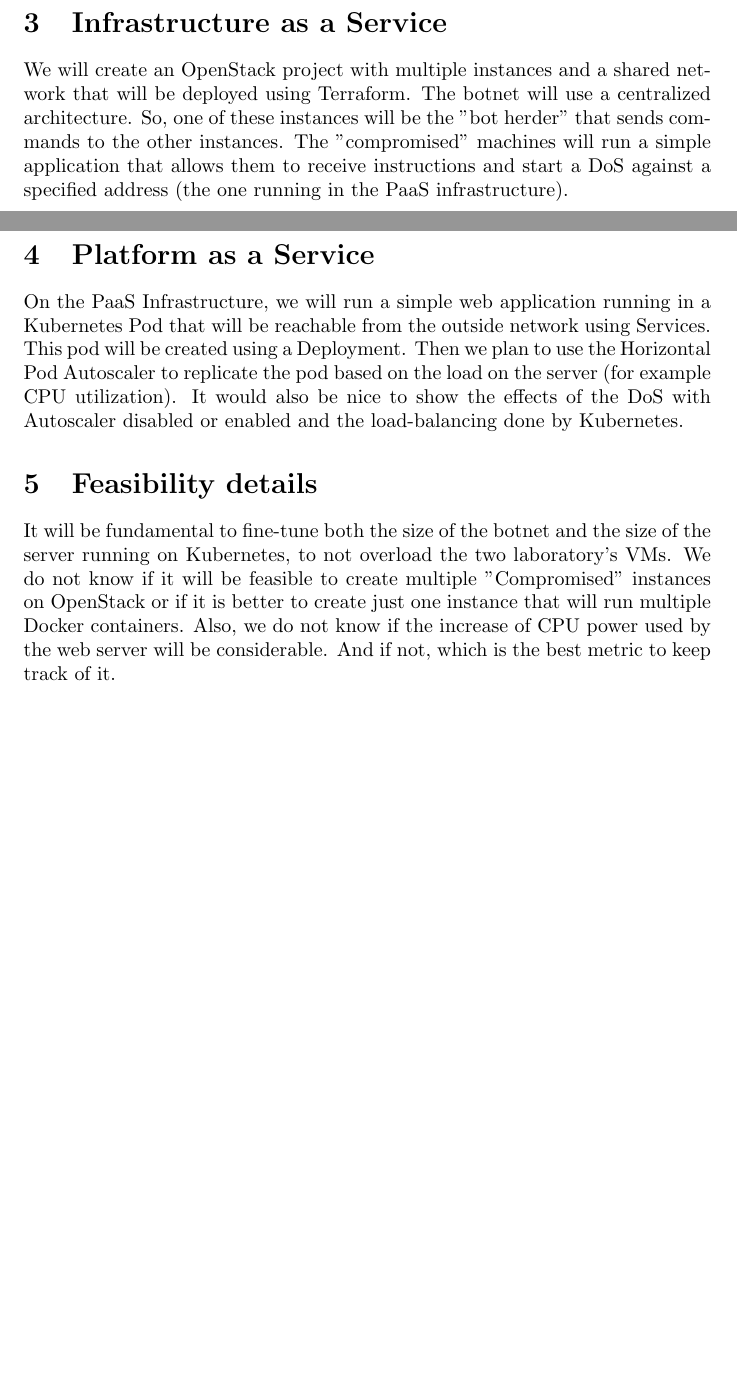
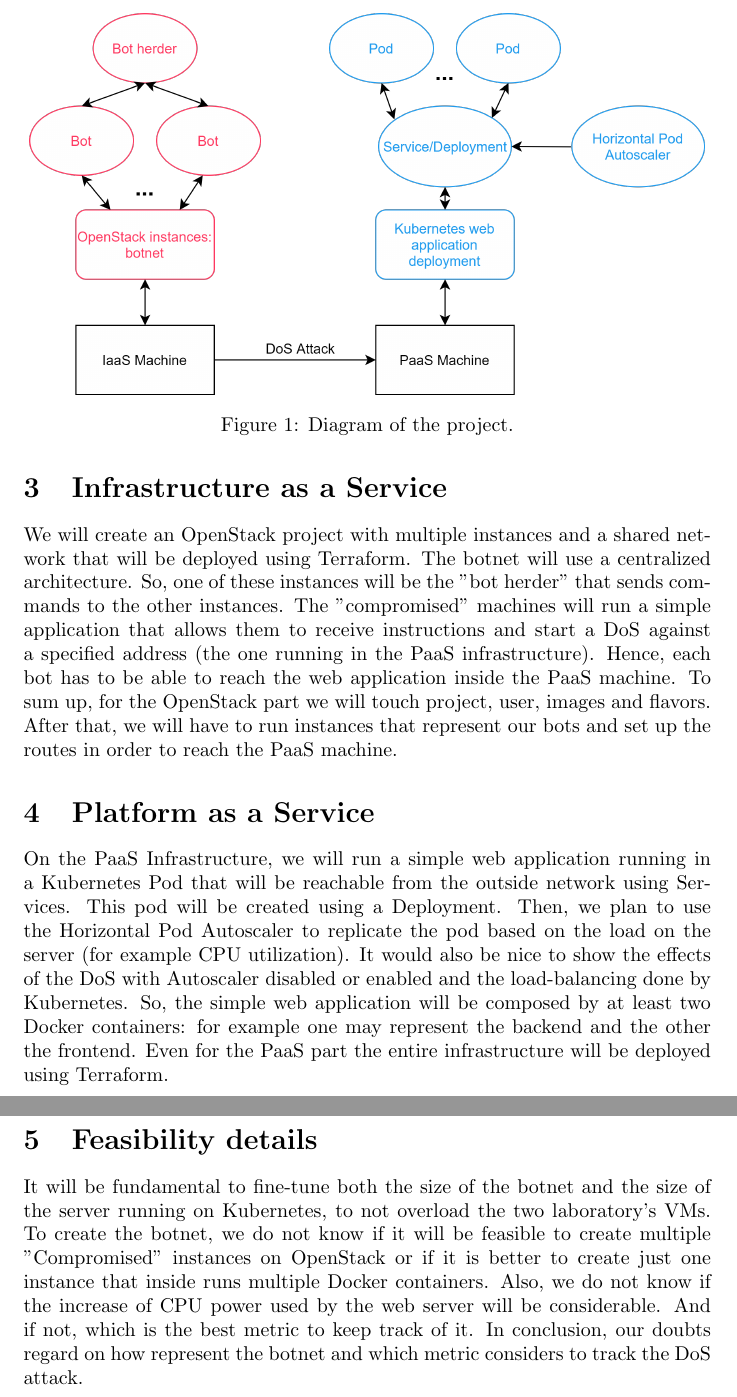
Before and after one commit to nico989/FogAndCloudComputing, a LaTeX document (11-arch-PROJECT_SLUG/11-arch-PROJECT_SLUG.tex): two parts of pages 1 and 2 of 2 before the commit and two parts of pages 2 and 3 of 3 after it, joined at a grey line, cut at the place of the change, the shorter picture padded with empty space. Compiled offline with pdfLaTeX.

Commit message:
Add some text and the schema

```diff
--- a/11-arch-PROJECT_SLUG/11-arch-PROJECT_SLUG.tex
+++ b/11-arch-PROJECT_SLUG/11-arch-PROJECT_SLUG.tex
@@ -1,4 +1,7 @@
 \documentclass{article}
+\usepackage{graphicx}
+\usepackage{caption}
+
 \title{PROJECT TITLE}
 \author{Nicolò Vinci  \\
 	\and
@@ -33,20 +36,24 @@
 \section{Project idea}
 \label{idea}
 Our idea is to create a scenario where a botnet mounts a DDoS attack against a server running on a PaaS infrastructure. The main objective is to understand and show how cloud technologies allow to absorb such an attack and handle sudden traffic increases.
-To implement this scenario we plan to create the botnet in the IaaS infrastructure and a server running a simple web application in the Paas infrastructure.
+To implement this scenario we plan to create the botnet in the IaaS infrastructure and a server running a simple web application in the PaaS infrastructure.
+
+\begin{center}
+	\includegraphics[scale=0.8]{schema.png}
+	\captionof{figure}{Diagram of the project.}
+    	\label{fig:schema}
+\end{center}
 
 \section{Infrastructure as a Service}
-\label{iass}
-We will create an OpenStack project with multiple instances and a shared network that will be deployed using Terraform. The botnet will use a centralized architecture. So, one of these instances will be the "bot herder" that sends commands to the other instances. The "compromised" machines will run a simple application that allows them to receive instructions and start a DoS against a specified address (the one running in the PaaS infrastructure).
+\label{iaas}
+We will create an OpenStack project with multiple instances and a shared network that will be deployed using Terraform. The botnet will use a centralized architecture. So, one of these instances will be the "bot herder" that sends commands to the other instances. The "compromised" machines will run a simple application that allows them to receive instructions and start a DoS against a specified address (the one running in the PaaS infrastructure). Hence, each bot has to be able to reach the web application inside the PaaS machine. To sum up, for the OpenStack part we will touch project, user, images and flavors. After that, we will have to run instances that represent our bots and set up the routes in order to reach the PaaS machine.
 
 \section{Platform as a Service}
-\label{pass}
-On the PaaS Infrastructure, we will run a simple web application running in a Kubernetes Pod that will be reachable from the outside network using Services. This pod will be created using a Deployment.  Then we plan to use the Horizontal Pod Autoscaler to replicate the pod based on the load on the server (for example CPU utilization). It would also be nice to show the effects of the DoS with Autoscaler disabled or enabled and the load-balancing done by Kubernetes.
+\label{paas}
+On the PaaS Infrastructure, we will run a simple web application running in a Kubernetes Pod that will be reachable from the outside network using Services. This pod will be created using a Deployment.  Then, we plan to use the Horizontal Pod Autoscaler to replicate the pod based on the load on the server (for example CPU utilization). It would also be nice to show the effects of the DoS with Autoscaler disabled or enabled and the load-balancing done by Kubernetes. So, the simple web application will be composed by at least two Docker containers: for example one may represent the backend and the other the frontend. Even for the PaaS part the entire infrastructure will be deployed using Terraform.
 
 \section{Feasibility details}
 \label{feasibility}
-
-It will be fundamental to fine-tune both the size of the botnet and the size of the server running on Kubernetes, to not overload the two laboratory's VMs. We do not know if it will be feasible to create multiple "Compromised" instances on OpenStack or if it is better to create just one instance that will run multiple Docker containers. Also, we do not know if the increase of CPU power used by the web server will be considerable. And if not, which is the best metric to keep track of it.
-
+It will be fundamental to fine-tune both the size of the botnet and the size of the server running on Kubernetes, to not overload the two laboratory's VMs. To create the botnet, we do not know if it will be feasible to create multiple "Compromised" instances on OpenStack or if it is better to create just one instance that inside runs multiple Docker containers. Also, we do not know if the increase of CPU power used by the web server will be considerable. And if not, which is the best metric to keep track of it. In conclusion, our doubts regard on how represent the botnet and which metric considers to track the DoS attack.
 
 \end{document}
```
Also changed, not shown: 11-arch-PROJECT_SLUG/schema.png (added), 1 other file.
